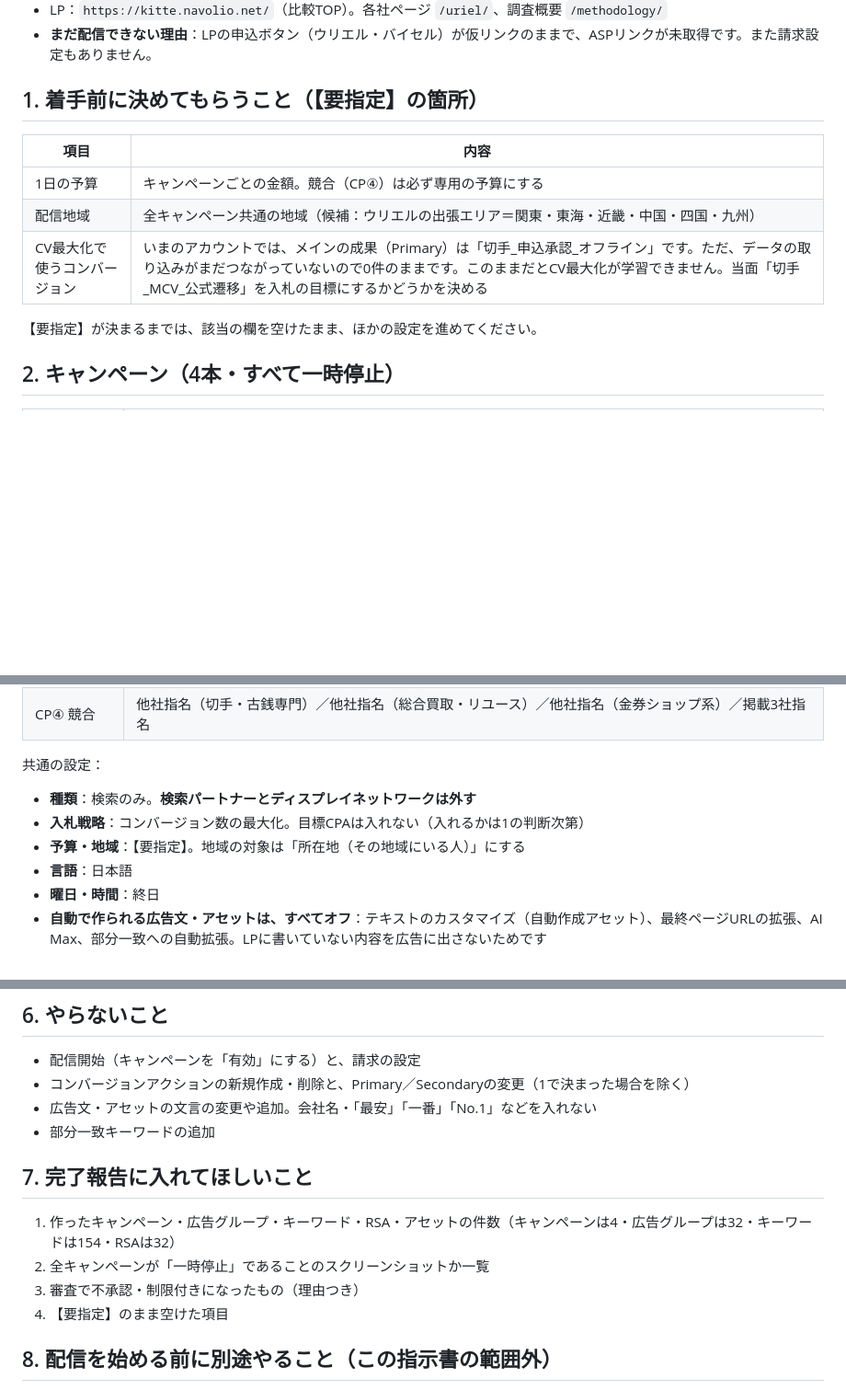
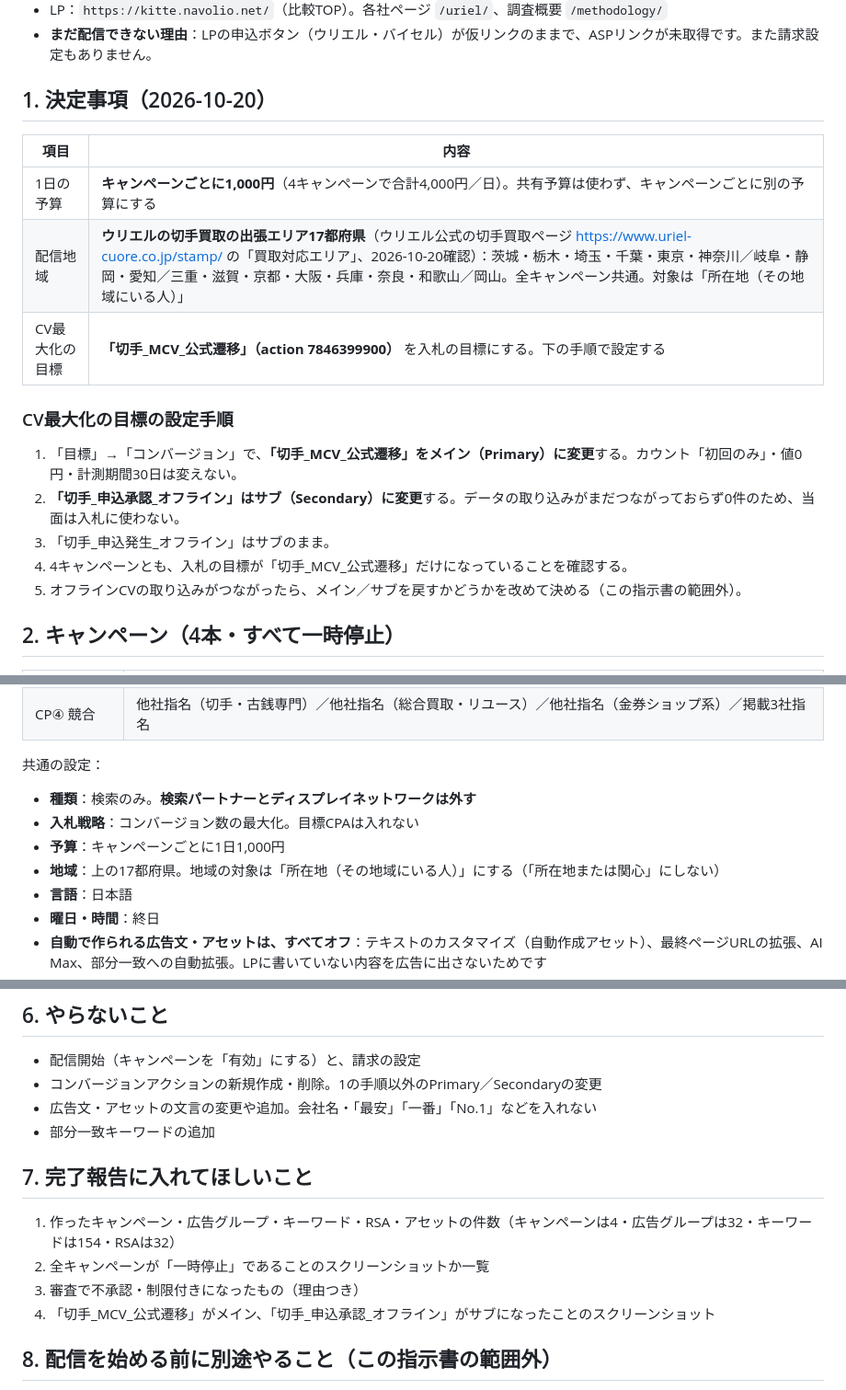
Before and after one commit to kkeisuke0407-crypto/kitte, a Markdown page: docs/広告設定_指示書_20261020.md, 3 parts joined by grey strips. Shown at 92% size. GitHub-like rendering; blank space fills up the shorter version.

Commit message:
切手広告の設定指示書：予算1日1,000円×4、地域はウリエル切手出張エリア17都府県、CV最大化の目標はMCV
Co-Authored-By: Claude Opus 5.5 <noreply@anthropic.com>
Claude-Session: https://claude.ai/code/session_01UPBzLSAF9i6pLvPKCT14JU

```diff
--- a/docs/広告設定_指示書_20261020.md
+++ b/docs/広告設定_指示書_20261020.md
@@ -12,15 +12,21 @@
 - LP：`https://kitte.navolio.net/`（比較TOP）。各社ページ `/uriel/`、調査概要 `/methodology/`
 - **まだ配信できない理由**：LPの申込ボタン（ウリエル・バイセル）が仮リンクのままで、ASPリンクが未取得です。また請求設定もありません。
 
-## 1. 着手前に決めてもらうこと（【要指定】の箇所）
+## 1. 決定事項（2026-10-20）
 
 | 項目 | 内容 |
 |---|---|
-| 1日の予算 | キャンペーンごとの金額。競合（CP④）は必ず専用の予算にする |
-| 配信地域 | 全キャンペーン共通の地域（候補：ウリエルの出張エリア＝関東・東海・近畿・中国・四国・九州） |
-| CV最大化で使うコンバージョン | いまのアカウントでは、メインの成果（Primary）は「切手_申込承認_オフライン」です。ただ、データの取り込みがまだつながっていないので0件のままです。このままだとCV最大化が学習できません。当面「切手_MCV_公式遷移」を入札の目標にするかどうかを決める |
+| 1日の予算 | **キャンペーンごとに1,000円**（4キャンペーンで合計4,000円／日）。共有予算は使わず、キャンペーンごとに別の予算にする |
+| 配信地域 | **ウリエルの切手買取の出張エリア17都府県**（ウリエル公式の切手買取ページ https://www.uriel-cuore.co.jp/stamp/ の「買取対応エリア」、2026-10-20確認）：茨城・栃木・埼玉・千葉・東京・神奈川／岐阜・静岡・愛知／三重・滋賀・京都・大阪・兵庫・奈良・和歌山／岡山。全キャンペーン共通。対象は「所在地（その地域にいる人）」 |
+| CV最大化の目標 | **「切手_MCV_公式遷移」（action 7846399900）** を入札の目標にする。下の手順で設定する |
 
-【要指定】が決まるまでは、該当の欄を空けたまま、ほかの設定を進めてください。
+### CV最大化の目標の設定手順
+
+1. 「目標」→「コンバージョン」で、**「切手_MCV_公式遷移」をメイン（Primary）に変更**する。カウント「初回のみ」・値0円・計測期間30日は変えない。
+2. **「切手_申込承認_オフライン」はサブ（Secondary）に変更**する。データの取り込みがまだつながっておらず0件のため、当面は入札に使わない。
+3. 「切手_申込発生_オフライン」はサブのまま。
+4. 4キャンペーンとも、入札の目標が「切手_MCV_公式遷移」だけになっていることを確認する。
+5. オフラインCVの取り込みがつながったら、メイン／サブを戻すかどうかを改めて決める（この指示書の範囲外）。
 
 ## 2. キャンペーン（4本・すべて一時停止）
 
@@ -34,8 +40,9 @@
 共通の設定：
 
 - **種類**：検索のみ。**検索パートナーとディスプレイネットワークは外す**
-- **入札戦略**：コンバージョン数の最大化。目標CPAは入れない（入れるかは1の判断次第）
-- **予算・地域**：【要指定】。地域の対象は「所在地（その地域にいる人）」にする
+- **入札戦略**：コンバージョン数の最大化。目標CPAは入れない
+- **予算**：キャンペーンごとに1日1,000円
+- **地域**：上の17都府県。地域の対象は「所在地（その地域にいる人）」にする（「所在地または関心」にしない）
 - **言語**：日本語
 - **曜日・時間**：終日
 - **自動で作られる広告文・アセットは、すべてオフ**：テキストのカスタマイズ（自動作成アセット）、最終ページURLの拡張、AI Max、部分一致への自動拡張。LPに書いていない内容を広告に出さないためです
@@ -72,7 +79,7 @@
 ## 6. やらないこと
 
 - 配信開始（キャンペーンを「有効」にする）と、請求の設定
-- コンバージョンアクションの新規作成・削除と、Primary／Secondaryの変更（1で決まった場合を除く）
+- コンバージョンアクションの新規作成・削除。1の手順以外のPrimary／Secondaryの変更
 - 広告文・アセットの文言の変更や追加。会社名・「最安」「一番」「No.1」などを入れない
 - 部分一致キーワードの追加
 
@@ -81,7 +88,7 @@
 1. 作ったキャンペーン・広告グループ・キーワード・RSA・アセットの件数（キャンペーンは4・広告グループは32・キーワードは154・RSAは32）
 2. 全キャンペーンが「一時停止」であることのスクリーンショットか一覧
 3. 審査で不承認・制限付きになったもの（理由つき）
-4. 【要指定】のまま空けた項目
+4. 「切手_MCV_公式遷移」がメイン、「切手_申込承認_オフライン」がサブになったことのスクリーンショット
 
 ## 8. 配信を始める前に別途やること（この指示書の範囲外）
 
```
